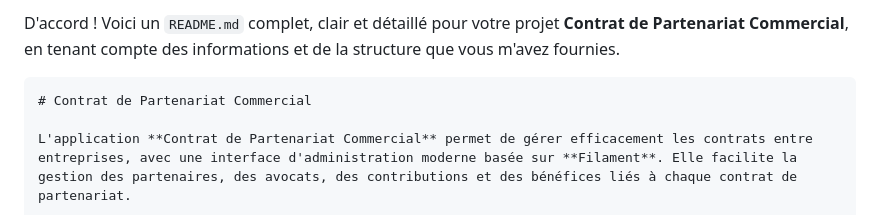
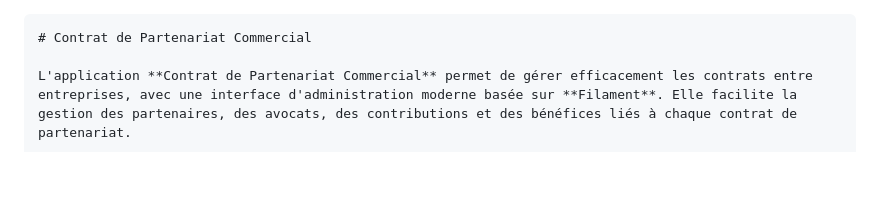
Before and after one commit to Gwadamael/Projet-Formulaire, a Markdown page: README.md, the part around the change. Drawn GitHub-style; blank space fills up the shorter version.

````diff
--- a/README.md
+++ b/README.md
@@ -1,4 +1,3 @@
-D'accord ! Voici un `README.md` complet, clair et détaillé pour votre projet **Contrat de Partenariat Commercial**, en tenant compte des informations et de la structure que vous m'avez fournies.
 
 ```markdown
 # Contrat de Partenariat Commercial
````
